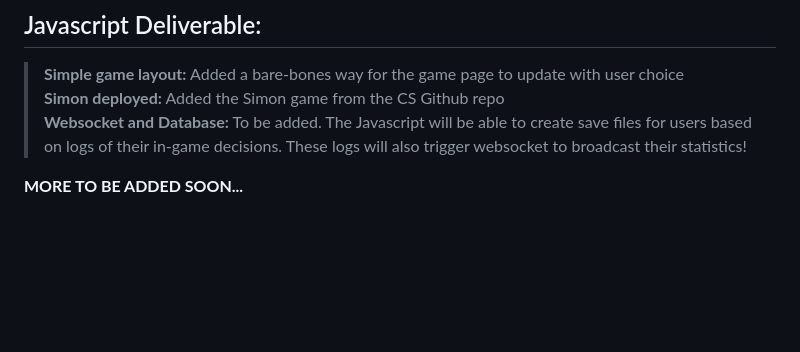
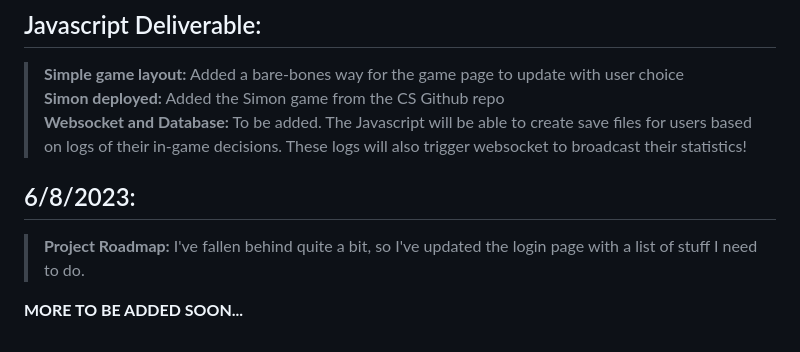
Before and after one commit to mcd-cs/CS-Startup, a Markdown page: README.md, the part around the change. Drawn GitHub-style; blank space fills up the shorter version.

```diff
--- a/README.md
+++ b/README.md
@@ -46,4 +46,7 @@ This is a very rough image that is subject to change, but it's the most basic la
 > **Simon deployed:** Added the Simon game from the CS Github repo <br>
 > **Websocket and Database:** To be added. The Javascript will be able to create save files for users based on logs of their in-game decisions. These logs will also trigger websocket to broadcast their statistics! <br>
 
+## 6/8/2023:
+> **Project Roadmap:** I've fallen behind quite a bit, so I've updated the login page with a list of stuff I need to do.
+
 **MORE TO BE ADDED SOON...**
```
